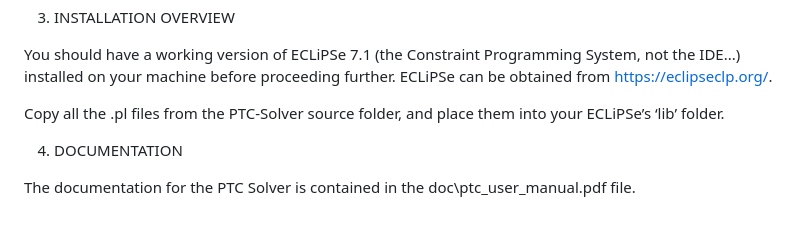
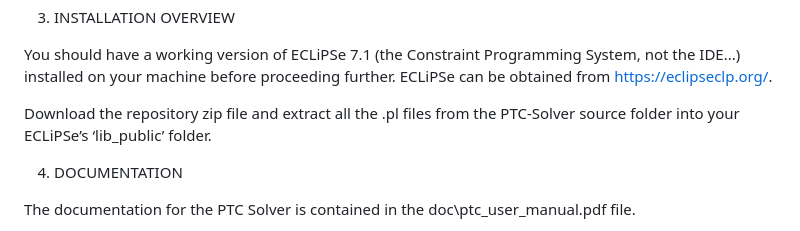
Before and after one commit to echancrure/PTC-Solver, a Markdown page: README.md, the part around the change. Rendered like a GitHub page.

Commit message:
Clarified installation in README.md

```diff
--- a/README.md
+++ b/README.md
@@ -124,7 +124,7 @@ ptc_user_manual.pdf file for more details.
 
 You should have a working version of ECLiPSe 7.1 (the Constraint Programming System, not the IDE...) installed on your machine before proceeding further. ECLiPSe can be obtained from https://eclipseclp.org/.
 
-Copy all the .pl files from the PTC-Solver source folder, and place them into your ECLiPSe’s ‘lib’ folder.
+Download the repository zip file and extract all the .pl files from the PTC-Solver source folder into your ECLiPSe’s ‘lib_public’ folder.
 
 4. DOCUMENTATION
 
```
